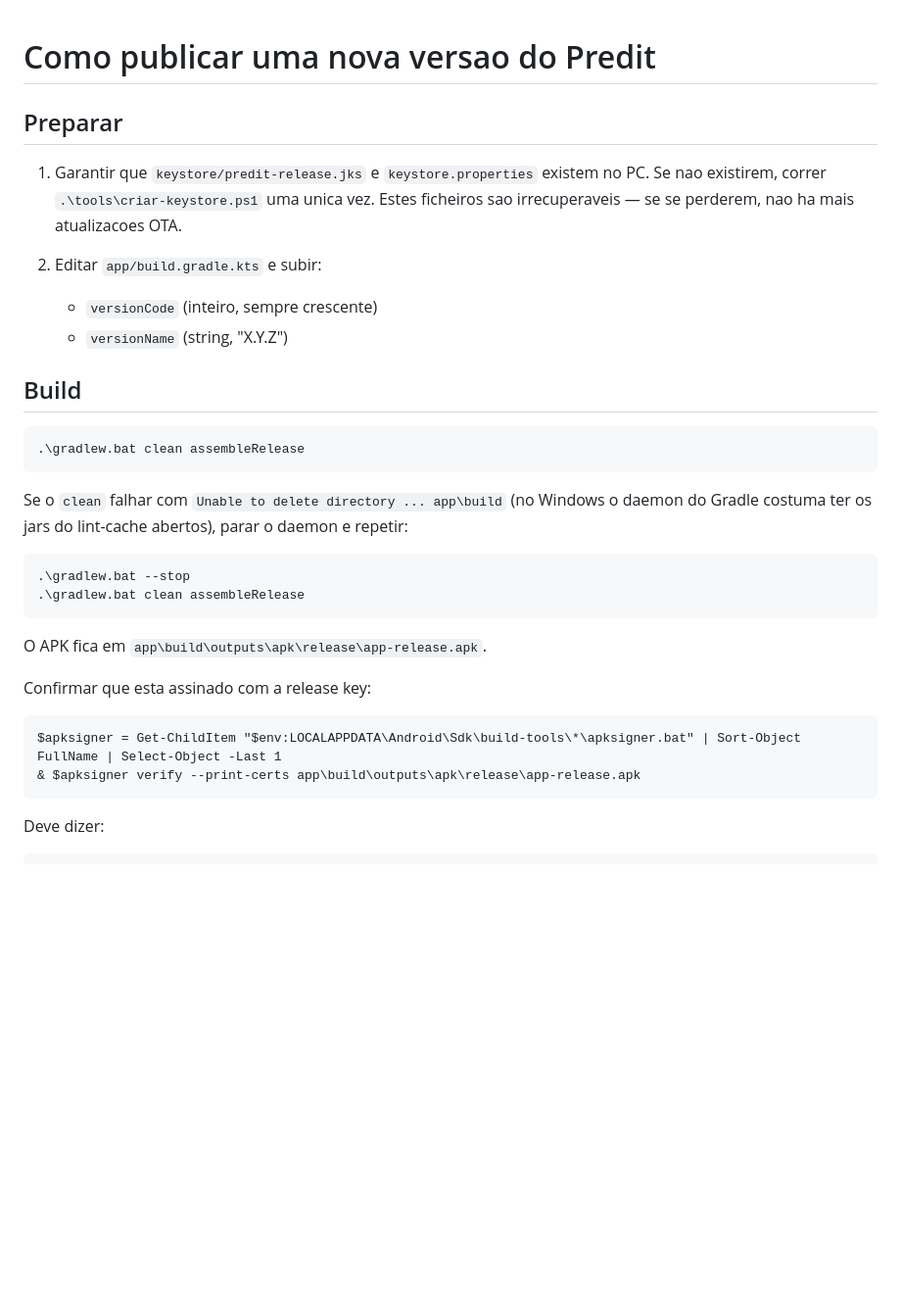
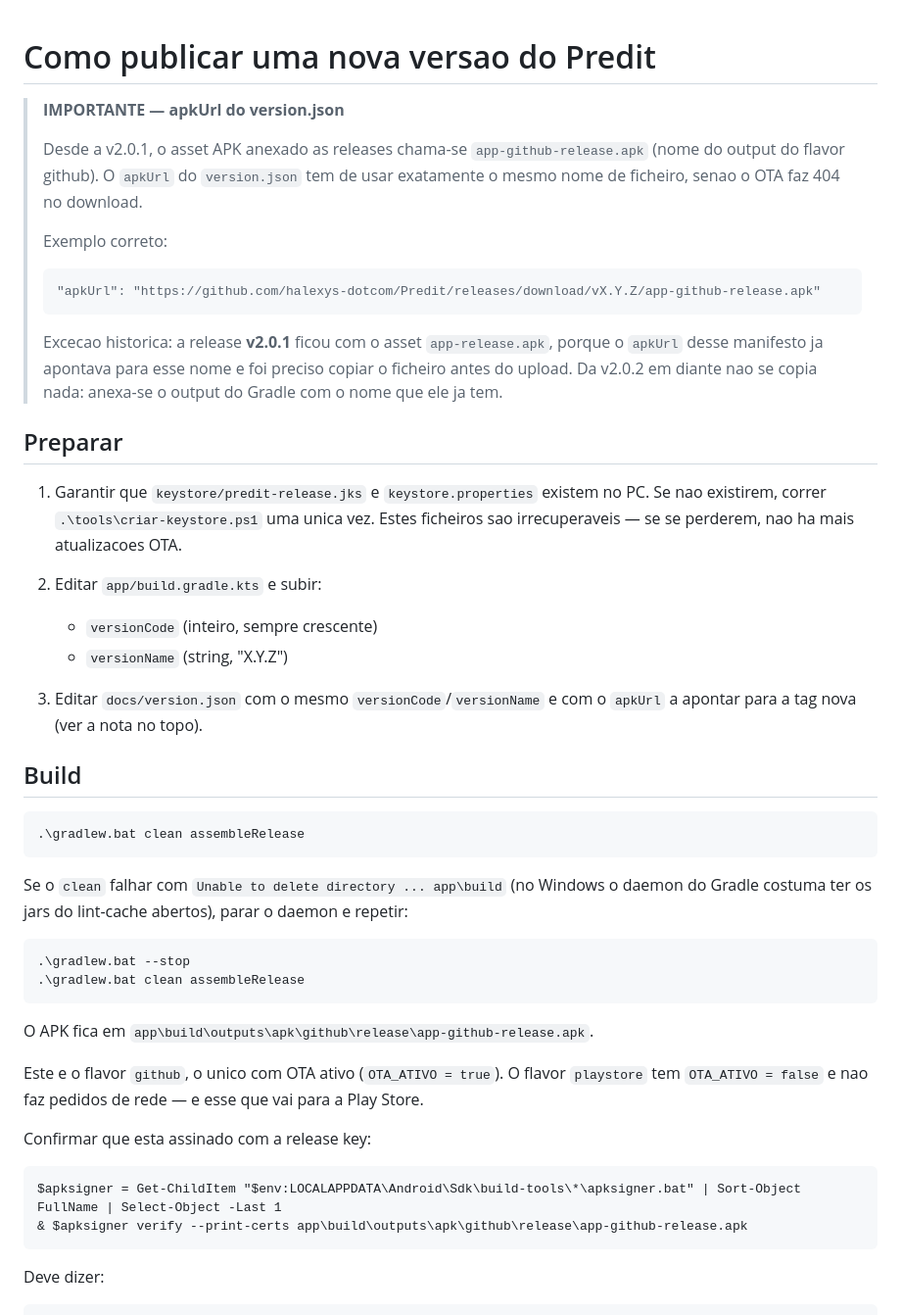
Before and after one commit to halexys-dotcom/Predit, a Markdown page: RELEASING.md, the part around one of its changes. Shown at 98% size. Rendered like a GitHub page; blank space fills up the shorter version.

```diff
--- a/RELEASING.md
+++ b/RELEASING.md
@@ -1,4 +1,20 @@
 # Como publicar uma nova versao do Predit
+
+> **IMPORTANTE — apkUrl do version.json**
+>
+> Desde a v2.0.1, o asset APK anexado as releases chama-se
+> `app-github-release.apk` (nome do output do flavor github). O
+> `apkUrl` do `version.json` tem de usar exatamente o mesmo nome de
+> ficheiro, senao o OTA faz 404 no download.
+>
+> Exemplo correto:
+>
+>     "apkUrl": "https://github.com/halexys-dotcom/Predit/releases/download/vX.Y.Z/app-github-release.apk"
+>
+> Excecao historica: a release **v2.0.1** ficou com o asset `app-release.apk`,
+> porque o `apkUrl` desse manifesto ja apontava para esse nome e foi preciso
+> copiar o ficheiro antes do upload. Da v2.0.2 em diante nao se copia nada:
+> anexa-se o output do Gradle com o nome que ele ja tem.
 
 ## Preparar
 
@@ -10,6 +26,9 @@
    - `versionCode` (inteiro, sempre crescente)
    - `versionName` (string, "X.Y.Z")
 
+3. Editar `docs/version.json` com o mesmo `versionCode`/`versionName` e com o
+   `apkUrl` a apontar para a tag nova (ver a nota no topo).
+
 ## Build
 
     .\gradlew.bat clean assembleRelease
@@ -20,12 +39,16 @@ do Gradle costuma ter os jars do lint-cache abertos), parar o daemon e repetir:
     .\gradlew.bat --stop
     .\gradlew.bat clean assembleRelease
 
-O APK fica em `app\build\outputs\apk\release\app-release.apk`.
+O APK fica em `app\build\outputs\apk\github\release\app-github-release.apk`.
+
+Este e o flavor `github`, o unico com OTA ativo (`OTA_ATIVO = true`). O flavor
+`playstore` tem `OTA_ATIVO = false` e nao faz pedidos de rede — e esse que vai
+para a Play Store.
 
 Confirmar que esta assinado com a release key:
 
     $apksigner = Get-ChildItem "$env:LOCALAPPDATA\Android\Sdk\build-tools\*\apksigner.bat" | Sort-Object FullName | Select-Object -Last 1
-    & $apksigner verify --print-certs app\build\outputs\apk\release\app-release.apk
+    & $apksigner verify --print-certs app\build\outputs\apk\github\release\app-github-release.apk
 
 Deve dizer:
 
```
Also changed, not shown: other parts of RELEASING.md (+61 -8 lines).
